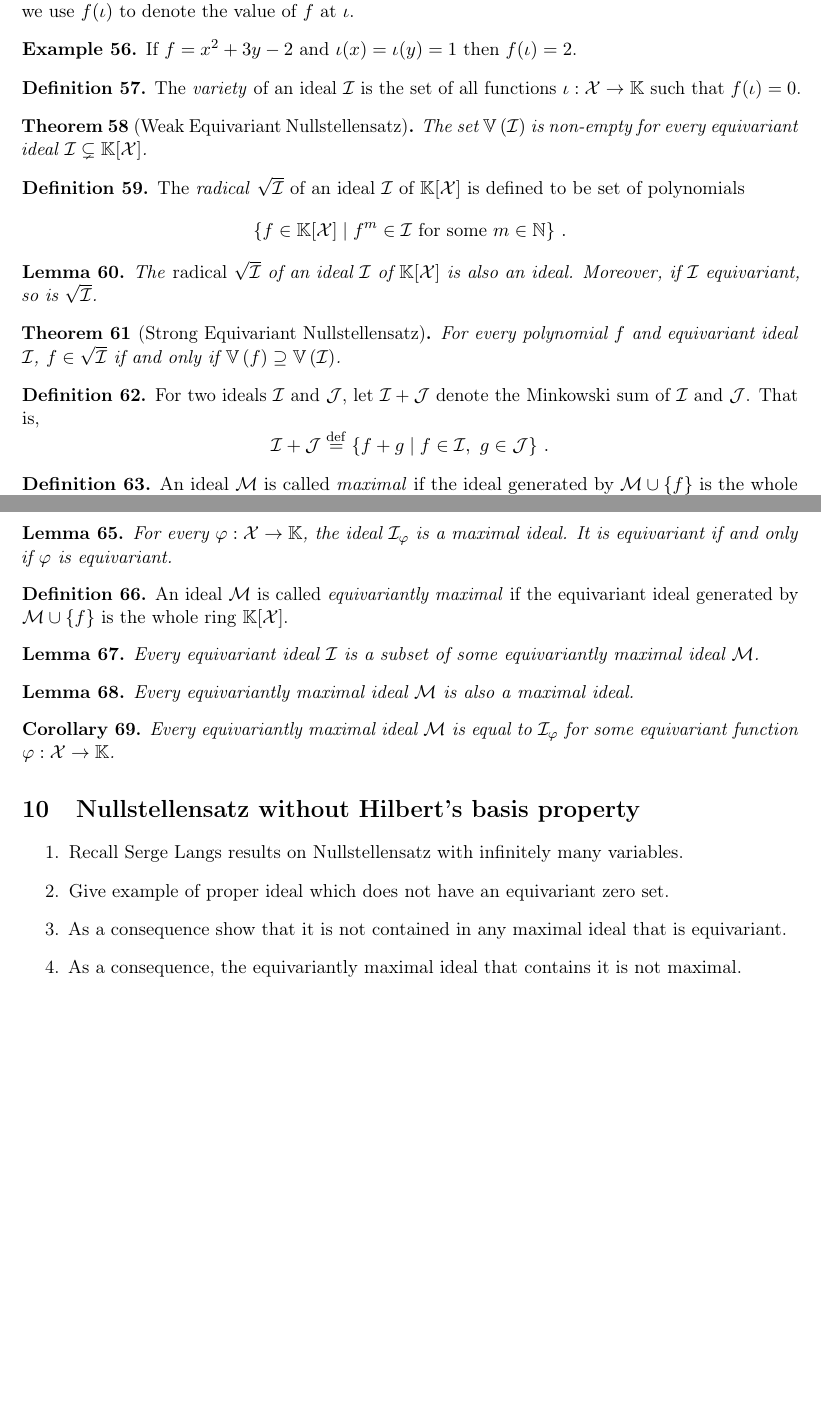
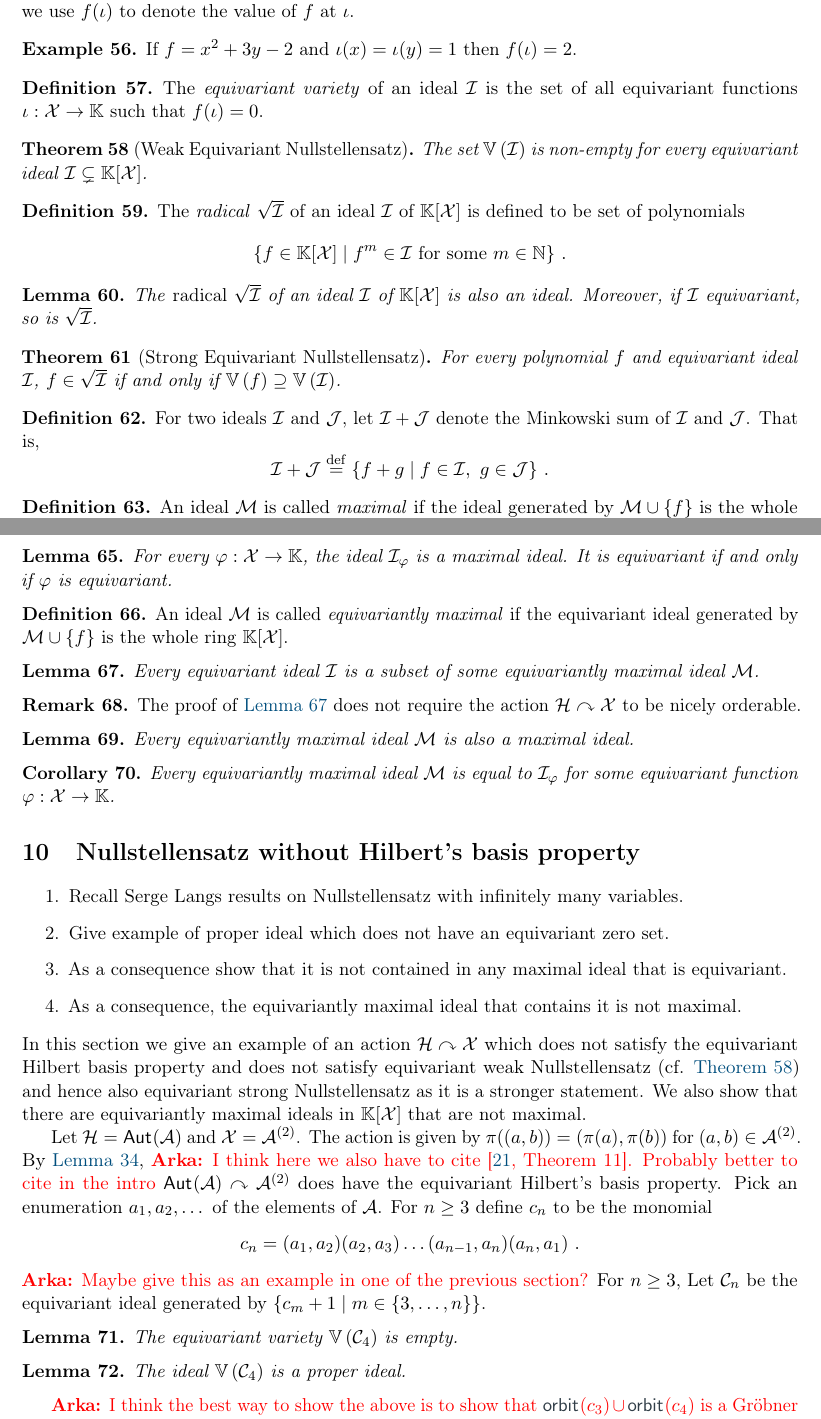
Before and after one commit to AliaumeL/AtomicHilbert, a LaTeX paper (atomic.tex, which reads src/notnull.tex, src/nullstellensatz.tex): two parts of pages 23 and 24 of 28 before the commit and two parts of pages 23 and 24 of 29 after it, joined at a grey line, cut so that both start at the same text, the shorter picture padded with empty space. Compiled offline with pdfLaTeX; a LaTeX package or settings file that is missing is left out.

Commit message:
Nullstellensatz without the HBP

```diff
--- a/src/notnull.tex
+++ b/src/notnull.tex
@@ -9,3 +9,31 @@
     \item As a consequence show that it is not contained in any maximal ideal that is equivariant.
     \item As a consequence, the equivariantly maximal ideal that contains it is not maximal.
 \end{enumerate}
+%
+In this section we give an example of an action $\calH\actson\Indets$ which does not satisfy the \kl{equivariant Hilbert basis property} and does not satisfy equivariant weak Nullstellensatz (cf. \Cref{thm:weak null}) and hence also equivariant strong Nullstellensatz as it is a stronger statement.
+We also show that there are equivariantly maximal ideals in $\poly{\K}{\Indets}$ that are not maximal.
+%
+
+Let $\calH = \aut{\A}$ and $\Indets = \A^{(2)}$.
+The action is given by
+$\pi((a,b)) = (\pi(a),\pi(b))$ for $(a,b)\in\A^{(2)}$.
+By \Cref{lem:product-not-wqo},
+\arka{I think here we also have to cite \cite[Theorem 11]{GHOLAS24}. Probably better to cite in the intro}
+$\aut{\A}\actson\A^{(2)}$ does have the \kl{equivariant Hilbert's basis property}.
+Pick an enumeration $a_1,a_2,\dots$ of the elements of $\A$.
+For $n \geq 3$ define $c_n$ to be the monomial
+\[
+c_n = (a_1,a_2)(a_2,a_3)\dots (a_{n-1},a_n)(a_n,a_1) \ .
+\]
+\arka{Maybe give this as an example in one of the previous section?}
+For $n\geq 3$, Let $\idl[C]_n$ be the equivariant ideal generated by $\setof{c_m + 1}{m\in\set{3,\dots,n}}$.
+%
+\begin{lemma}\label{lem:C4 no equiv zero}
+    The equivariant variety $\zeros{\idl[C]_4}$ is empty.
+\end{lemma}
+%
+\begin{lemma}\label{lem:C4 proper}
+    The ideal $\zeros{\idl[C]_4}$ is a proper ideal.
+\end{lemma}
+%
+\arka{I think the best way to show the above is to show that $\orbit{c_3}\cup\orbit{c_4}$ is a \Grb{} by showing that it is stable under Buchberger. We can replace $\A$ with $\D$ if we want order}
--- a/src/nullstellensatz.tex
+++ b/src/nullstellensatz.tex
@@ -16,7 +16,7 @@ for an element $\iota : \Indets \to \K$ we use $f(\iota)$ to denote the value of
 \end{example}
 %
 \begin{definition}\label{def:variety}
-    The \intro{variety} of an ideal $\idl[I]$ is the set of all functions $\iota : \Indets \to \K$ such that $f(\iota) = 0$.
+    The \intro{equivariant variety} of an ideal $\idl[I]$ is the set of all equivariant functions $\iota : \Indets \to \K$ such that $f(\iota) = 0$.
 \end{definition}
 %
 \begin{theorem}[Weak Equivariant Nullstellensatz]\label{thm:weak null}
@@ -30,7 +30,7 @@ for an element $\iota : \Indets \to \K$ we use $f(\iota)$ to denote the value of
     \]
 \end{definition}
 %
-\begin{lemma}
+\begin{lemma}\label{lem:rad is ideal}
     The \intro{radical} $\rad{\idl[I]}$ of an ideal $\idl[I]$ of $\poly{\K}{\Indets}$ is also an ideal.
     Moreover, if $\idl[I]$ equivariant,
     so is $\rad{\idl[I]}$.
@@ -51,7 +51,7 @@ for an element $\iota : \Indets \to \K$ we use $f(\iota)$ to denote the value of
     \]
 \end{definition}
 %
-\begin{definition}
+\begin{definition}\label{def:maximal}
     An ideal $\idl[M]$ is called \intro{maximal} if the ideal generated by $\idl[M]\cup\set{f}$ is the whole ring $\poly{\K}{\Indets}$.
 \end{definition}
 %
@@ -72,11 +72,15 @@ for an element $\iota : \Indets \to \K$ we use $f(\iota)$ to denote the value of
     An ideal $\idl[M]$ is called \intro{equivariantly maximal} if the equivariant ideal generated by $\idl[M]\cup\set{f}$ is the whole ring $\poly{\K}{\Indets}$.
 \end{definition}
 %
-\begin{lemma}
+\begin{lemma}\label{lem:in equiv maximal}
     Every equivariant ideal $\idl[I]$ is a subset of some equivariantly maximal ideal $\idl[M]$.
 \end{lemma}
 %
-\begin{lemma}
+\begin{remark}\label{rem:lem:in equiv max}
+    The proof of \Cref{lem:in equiv maximal} does not require the action $\calH\actson\Indets$ to be \kl{nicely orderable}.
+\end{remark}
+%
+\begin{lemma}\label{lem:equiv max is max}
     Every equivariantly maximal ideal $\idl[M]$ is also a maximal ideal.
 \end{lemma}
 %
```
Also changed, not shown: src/notnull.tex (11 more changed lines), src/nullstellensatz.tex (4 more changed lines).
